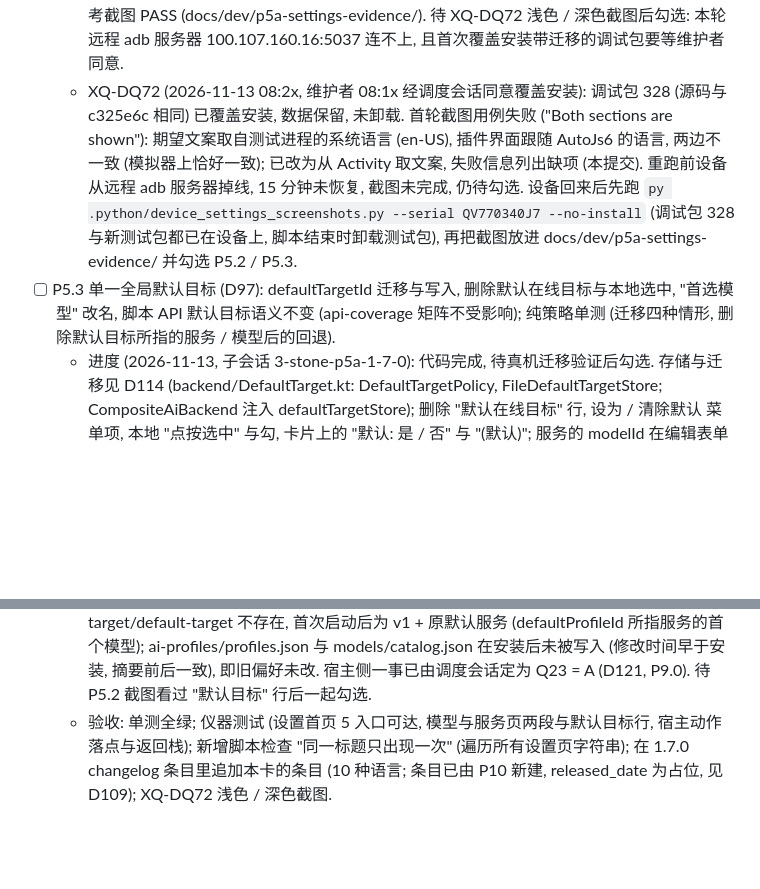
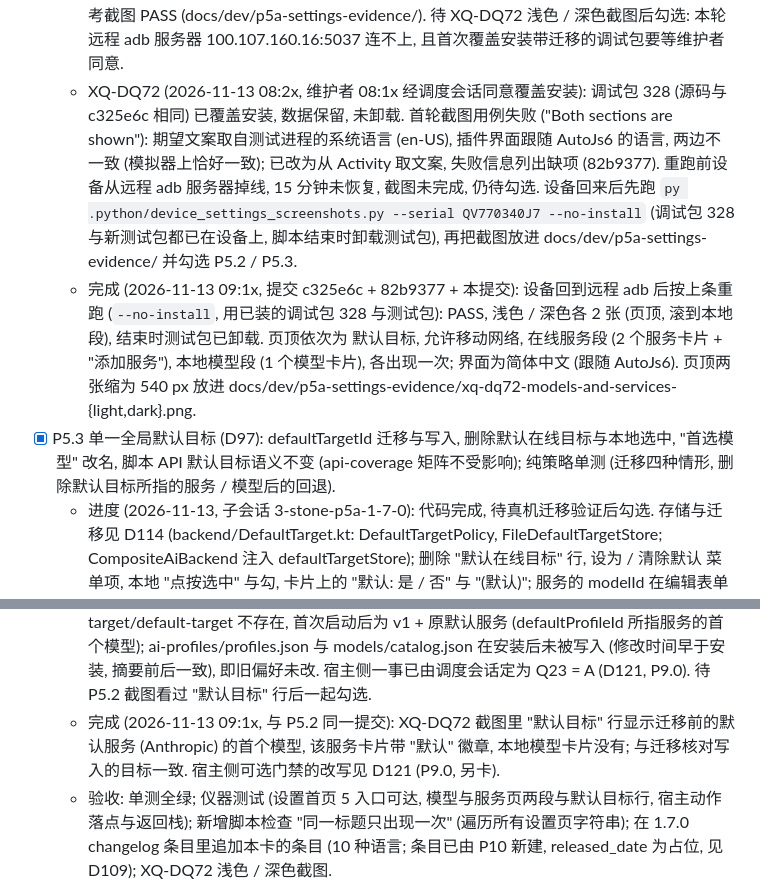
Before and after one commit to SuperMonster003/AutoJs6-Plugin-Three-Stone-AI, a Markdown page: ROADMAP.md, 2 parts joined by grey strips. Drawn GitHub-style; blank space fills up the shorter version.

Commit message:
docs(settings): add XQ-DQ72 light and dark screenshots of models and services and complete P5.2 / P5.3

```diff
--- a/ROADMAP.md
+++ b/ROADMAP.md
@@ -517,10 +517,12 @@ P5a 设置两级结构 + "模型与服务" 页框架 + 单一默认目标
   - 进度 (2026-11-13, 子会话 3-stone-p5a-1-7-0): 代码完成, 待仪器测试与截图后勾选. 两页合并为 ModelManagerActivity (继承抽象基类 OnlineServicesActivity, D115); 顶部 默认目标 + 允许移动网络 两行 (D116); 在线服务段 = 服务卡片 + "添加服务" 行, 本地模型段 = 模型卡片 + "下载模型" / "导入模型文件" 两行 (D120); 统一卡片, 徽章, 更多菜单与段级菜单 (D117, D118); 本地模型详情 (D119). ui/Rows.kt 新增 sectionHeader 的段菜单重载与 SettingRow.setRowEnabled, ui/Cards.kt 的 itemCard 支持徽章. 术语按 D100 统一为 服务 / 模型 (10 种语言 + values-en): 新增 20 条与复数 1 条, 改写 33 条, 删除 33 条不再使用的条目. 聊天页 "没有可用目标" / "目标不可用" 对话框与宿主动作都落到本页 (D110). SettingsNavigationTest 新增本页两段与默认目标行的顺序与唯一性用例; check_settings_titles.py 现为 PASS (10 页, 10 语言, 0 处重复).
   - 验证 (2026-11-13 02:4x): 单测 609 全绿; AVD_API_33 全套仪器测试 0 失败 (见 P5.1), 新页顺序与唯一性用例通过; changelog v1.7.0 追加 "改进" 3 条 (10 种语言, 日期未改); 新增截图用例 ModelsAndServicesScreenshotTest (只在 -e screenshots true 时运行, 只切插件自己的深色模式并原样写回外观偏好) 与脚本 .python/device_settings_screenshots.py, AVD_API_33 参考截图 PASS (docs/dev/p5a-settings-evidence/). 待 XQ-DQ72 浅色 / 深色截图后勾选: 本轮远程 adb 服务器 100.107.160.16:5037 连不上, 且首次覆盖安装带迁移的调试包要等维护者同意.
-  - XQ-DQ72 (2026-11-13 08:2x, 维护者 08:1x 经调度会话同意覆盖安装): 调试包 328 (源码与 c325e6c 相同) 已覆盖安装, 数据保留, 未卸载. 首轮截图用例失败 ("Both sections are shown"): 期望文案取自测试进程的系统语言 (en-US), 插件界面跟随 AutoJs6 的语言, 两边不一致 (模拟器上恰好一致); 已改为从 Activity 取文案, 失败信息列出缺项 (本提交). 重跑前设备从远程 adb 服务器掉线, 15 分钟未恢复, 截图未完成, 仍待勾选. 设备回来后先跑 `py .python/device_settings_screenshots.py --serial QV770340J7 --no-install` (调试包 328 与新测试包都已在设备上, 脚本结束时卸载测试包), 再把截图放进 docs/dev/p5a-settings-evidence/ 并勾选 P5.2 / P5.3.
-- [ ] P5.3 单一全局默认目标 (D97): defaultTargetId 迁移与写入, 删除默认在线目标与本地选中, "首选模型" 改名, 脚本 API 默认目标语义不变 (api-coverage 矩阵不受影响); 纯策略单测 (迁移四种情形, 删除默认目标所指的服务 / 模型后的回退).
+  - XQ-DQ72 (2026-11-13 08:2x, 维护者 08:1x 经调度会话同意覆盖安装): 调试包 328 (源码与 c325e6c 相同) 已覆盖安装, 数据保留, 未卸载. 首轮截图用例失败 ("Both sections are shown"): 期望文案取自测试进程的系统语言 (en-US), 插件界面跟随 AutoJs6 的语言, 两边不一致 (模拟器上恰好一致); 已改为从 Activity 取文案, 失败信息列出缺项 (82b9377). 重跑前设备从远程 adb 服务器掉线, 15 分钟未恢复, 截图未完成, 仍待勾选. 设备回来后先跑 `py .python/device_settings_screenshots.py --serial QV770340J7 --no-install` (调试包 328 与新测试包都已在设备上, 脚本结束时卸载测试包), 再把截图放进 docs/dev/p5a-settings-evidence/ 并勾选 P5.2 / P5.3.
+  - 完成 (2026-11-13 09:1x, 提交 c325e6c + 82b9377 + 本提交): 设备回到远程 adb 后按上条重跑 (`--no-install`, 用已装的调试包 328 与测试包): PASS, 浅色 / 深色各 2 张 (页顶, 滚到本地段), 结束时测试包已卸载. 页顶依次为 默认目标, 允许移动网络, 在线服务段 (2 个服务卡片 + "添加服务"), 本地模型段 (1 个模型卡片), 各出现一次; 界面为简体中文 (跟随 AutoJs6). 页顶两张缩为 540 px 放进 docs/dev/p5a-settings-evidence/xq-dq72-models-and-services-{light,dark}.png.
+- [x] P5.3 单一全局默认目标 (D97): defaultTargetId 迁移与写入, 删除默认在线目标与本地选中, "首选模型" 改名, 脚本 API 默认目标语义不变 (api-coverage 矩阵不受影响); 纯策略单测 (迁移四种情形, 删除默认目标所指的服务 / 模型后的回退).
   - 进度 (2026-11-13, 子会话 3-stone-p5a-1-7-0): 代码完成, 待真机迁移验证后勾选. 存储与迁移见 D114 (backend/DefaultTarget.kt: DefaultTargetPolicy, FileDefaultTargetStore; CompositeAiBackend 注入 defaultTargetStore); 删除 "默认在线目标" 行, 设为 / 清除默认 菜单项, 本地 "点按选中" 与勾, 卡片上的 "默认: 是 / 否" 与 "(默认)"; 服务的 modelId 在编辑表单里改叫 "首选模型"; 新会话与脚本未指定目标时都用 catalog.defaultTargetId (语义不变). DefaultTargetTest 15 例.
   - 待 XQ-DQ72 核对迁移后勾选 (与 P5.2 的截图同一次): 覆盖安装后 "默认目标" 行显示原来的默认, run-as 读 files/ai-default-target/default-target 与之一致, defaultProfileId / selectedModelId 未变. 宿主侧 AutoJs6 的 AiProviderTargetListingAndroidConformanceTest 仍按本地模型列表的单选状态断言 (P5.3 已删除该单选), 属宿主仓库, 本卡不改, 已在汇报中转交.
   - XQ-DQ72 迁移核对 (2026-11-13 08:2x, `.python/device_settings_screenshots.py --migration-check`, 新增离线用例 6 个): PASS. 覆盖安装后, 首次启动前 files/ai-default-target/default-target 不存在, 首次启动后为 v1 + 原默认服务 (defaultProfileId 所指服务的首个模型); ai-profiles/profiles.json 与 models/catalog.json 在安装后未被写入 (修改时间早于安装, 摘要前后一致), 即旧偏好未改. 宿主侧一事已由调度会话定为 Q23 = A (D121, P9.0). 待 P5.2 截图看过 "默认目标" 行后一起勾选.
+  - 完成 (2026-11-13 09:1x, 与 P5.2 同一提交): XQ-DQ72 截图里 "默认目标" 行显示迁移前的默认服务 (Anthropic) 的首个模型, 该服务卡片带 "默认" 徽章, 本地模型卡片没有; 与迁移核对写入的目标一致. 宿主侧可选门禁的改写见 D121 (P9.0, 另卡).
   - 验收: 单测全绿; 仪器测试 (设置首页 5 入口可达, 模型与服务页两段与默认目标行, 宿主动作落点与返回栈); 新增脚本检查 "同一标题只出现一次" (遍历所有设置页字符串); 在 1.7.0 changelog 条目里追加本卡的条目 (10 种语言; 条目已由 P10 新建, released_date 为占位, 见 D109); XQ-DQ72 浅色 / 深色截图.
 - 依赖: P8 (1.6.0 已发布, D102).
 
```
Also changed, not shown: other parts of ROADMAP.md (+1 -1 lines), docs/dev/p5a-settings-evidence-2026-11-13.md (+5 -2 lines), docs/dev/p5a-settings-evidence/xq-dq72-models-and-services-dark.png (added), docs/dev/p5a-settings-evidence/xq-dq72-models-and-services-light.png (added), 1 other file.
